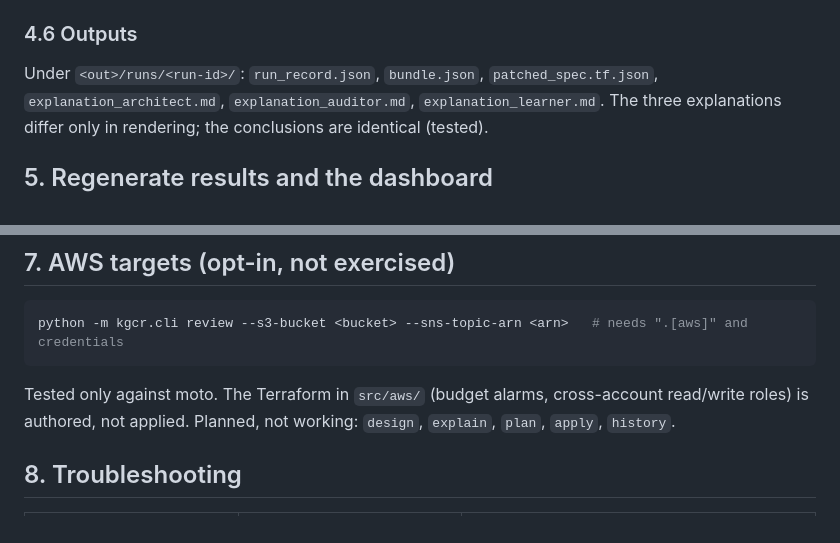
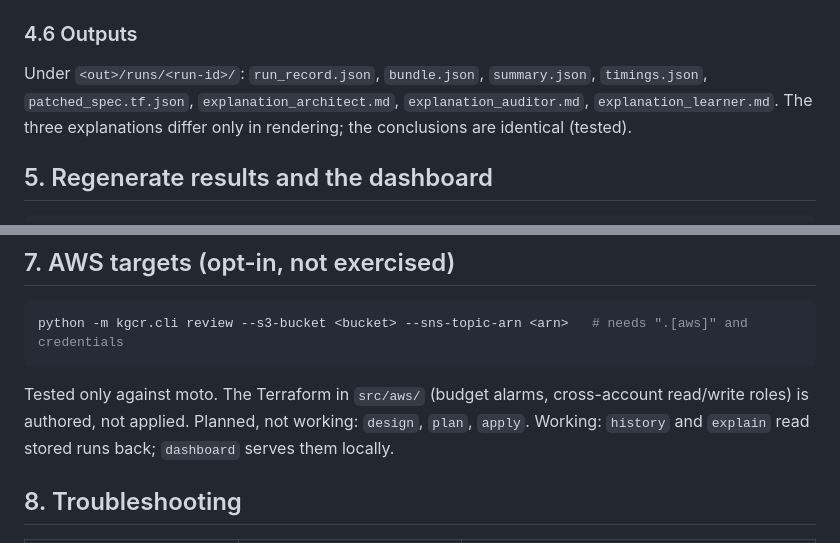
Before and after one commit to uditdaftary/KGCR_Cloud_Project_2026, a Markdown page: docs/Runbook.md, 2 parts joined by grey strips. Rendered like a GitHub page.

````diff
--- a/docs/Runbook.md
+++ b/docs/Runbook.md
@@ -110,7 +110,8 @@ A variant that no held-out estate admits raises `ValueError: no held-out estate
 
 ### 4.6 Outputs
 
-Under `<out>/runs/<run-id>/`: `run_record.json`, `bundle.json`, `patched_spec.tf.json`,
+Under `<out>/runs/<run-id>/`: `run_record.json`, `bundle.json`, `summary.json`, `timings.json`,
+`patched_spec.tf.json`,
 `explanation_architect.md`, `explanation_auditor.md`, `explanation_learner.md`. The three
 explanations differ only in rendering; the conclusions are identical (tested).
 
@@ -149,8 +150,8 @@ python -m kgcr.cli review --s3-bucket <bucket> --sns-topic-arn <arn>   # needs "
 ```
 
 Tested only against moto. The Terraform in `src/aws/` (budget alarms, cross-account read/write
-roles) is authored, not applied. Planned, not working: `design`, `explain`, `plan`, `apply`,
-`history`.
+roles) is authored, not applied. Planned, not working: `design`, `plan`, `apply`.
+Working: `history` and `explain` read stored runs back; `dashboard` serves them locally.
 
 ## 8. Troubleshooting
 
````
Also changed, not shown: other parts of docs/Runbook.md (+2 -2 lines), CHANGELOG.md (+1 -1 lines), README.md (+1 -1 lines).
